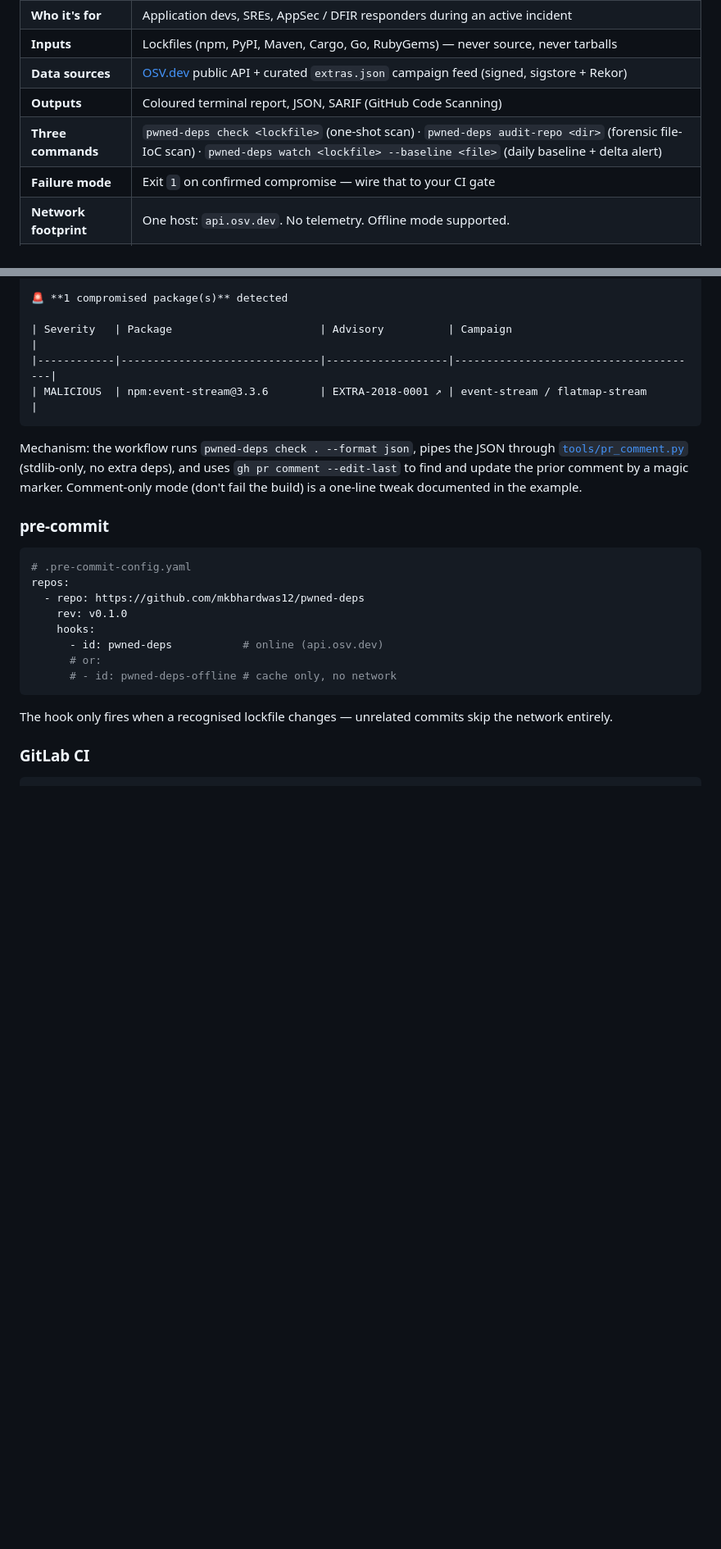
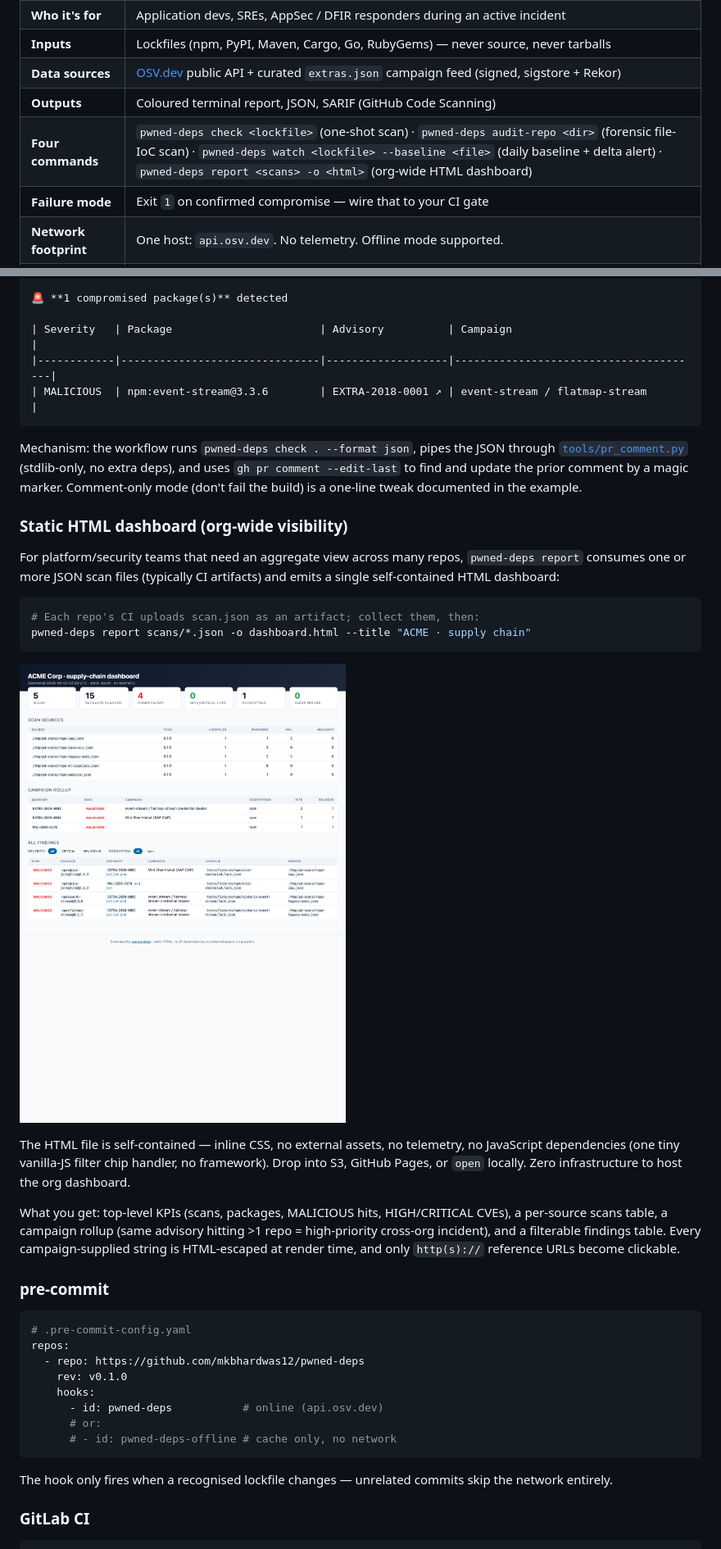
Before and after one commit to mkbhardwas12/pwned-deps, a Markdown page: README.md, 2 parts joined by grey strips. Shown at 82% size. GitHub-like rendering; pictures changed too: docs/assets/demo-dashboard.png (added); blank space fills up the shorter version.

````diff
--- a/README.md
+++ b/README.md
@@ -33,7 +33,7 @@ published malicious versions.
 | **Inputs**            | Lockfiles (npm, PyPI, Maven, Cargo, Go, RubyGems) — never source, never tarballs |
 | **Data sources**      | [OSV.dev](https://osv.dev) public API + curated `extras.json` campaign feed (signed, sigstore + Rekor) |
 | **Outputs**           | Coloured terminal report, JSON, SARIF (GitHub Code Scanning) |
-| **Three commands**    | `pwned-deps check <lockfile>` (one-shot scan) · `pwned-deps audit-repo <dir>` (forensic file-IoC scan) · `pwned-deps watch <lockfile> --baseline <file>` (daily baseline + delta alert) |
+| **Four commands**     | `pwned-deps check <lockfile>` (one-shot scan) · `pwned-deps audit-repo <dir>` (forensic file-IoC scan) · `pwned-deps watch <lockfile> --baseline <file>` (daily baseline + delta alert) · `pwned-deps report <scans> -o <html>` (org-wide HTML dashboard) |
 | **Failure mode**      | Exit `1` on confirmed compromise — wire that to your CI gate |
 | **Network footprint** | One host: `api.osv.dev`. No telemetry. Offline mode supported. |
 | **Trust model**       | Apache-2.0, SLSA L3 build provenance, OIDC-only PyPI publishing, locked container CI |
@@ -464,6 +464,32 @@ to find and update the prior comment by a magic marker. Comment-only
 mode (don't fail the build) is a one-line tweak documented in the
 example.
 
+### Static HTML dashboard (org-wide visibility)
+
+For platform/security teams that need an aggregate view across
+many repos, `pwned-deps report` consumes one or more JSON scan files
+(typically CI artifacts) and emits a single self-contained HTML
+dashboard:
+
+```bash
+# Each repo's CI uploads scan.json as an artifact; collect them, then:
+pwned-deps report scans/*.json -o dashboard.html --title "ACME · supply chain"
+```
+
+![dashboard preview](docs/assets/demo-dashboard.png)
+
+The HTML file is self-contained — inline CSS, no external assets,
+no telemetry, no JavaScript dependencies (one tiny vanilla-JS filter
+chip handler, no framework). Drop into S3, GitHub Pages, or `open`
+locally. Zero infrastructure to host the org dashboard.
+
+What you get: top-level KPIs (scans, packages, MALICIOUS hits,
+HIGH/CRITICAL CVEs), a per-source scans table, a campaign rollup
+(same advisory hitting >1 repo = high-priority cross-org incident),
+and a filterable findings table. Every campaign-supplied string is
+HTML-escaped at render time, and only `http(s)://` reference URLs
+become clickable.
+
 ### pre-commit
 
 ```yaml
````
Also changed, not shown: 4 other files.
